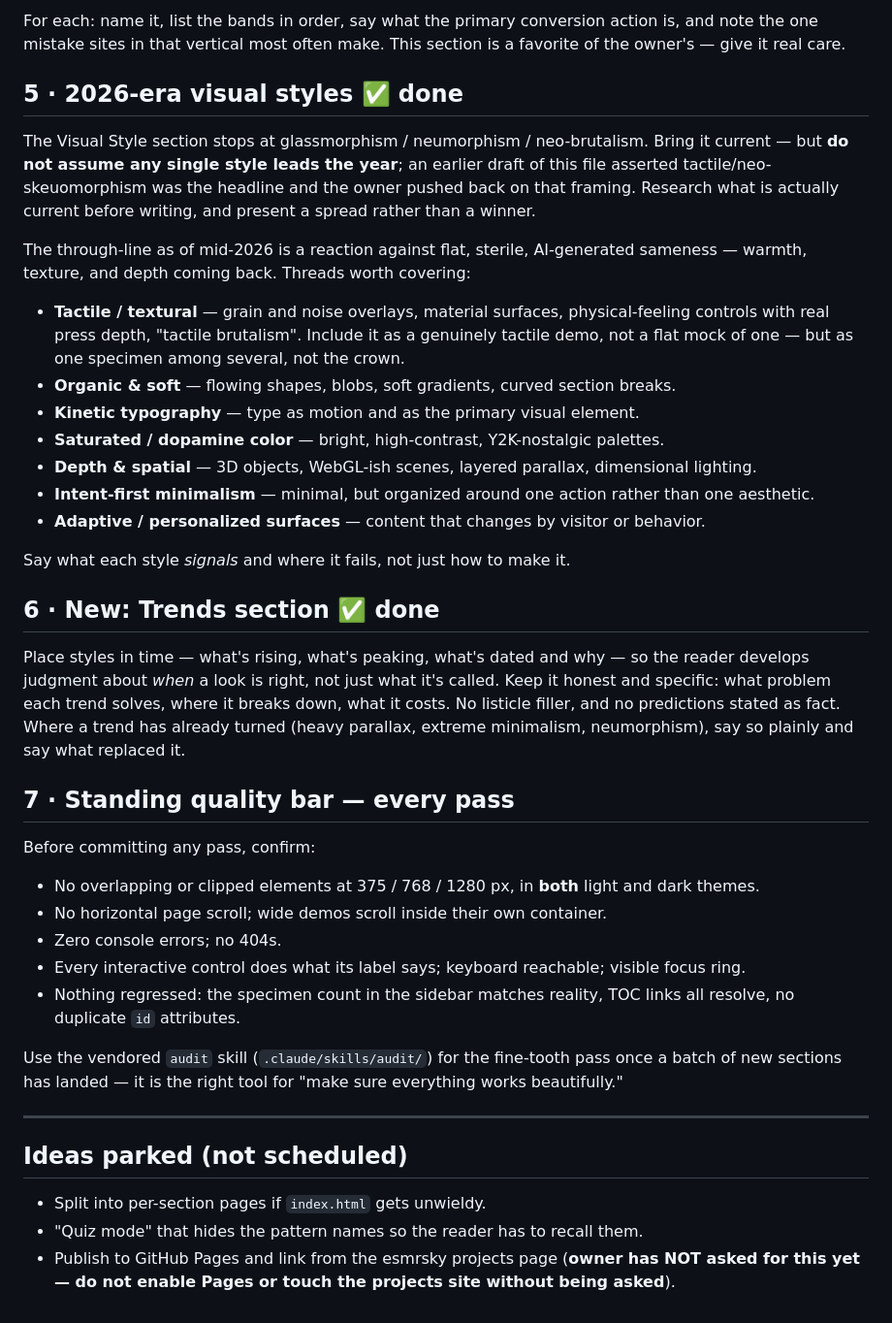
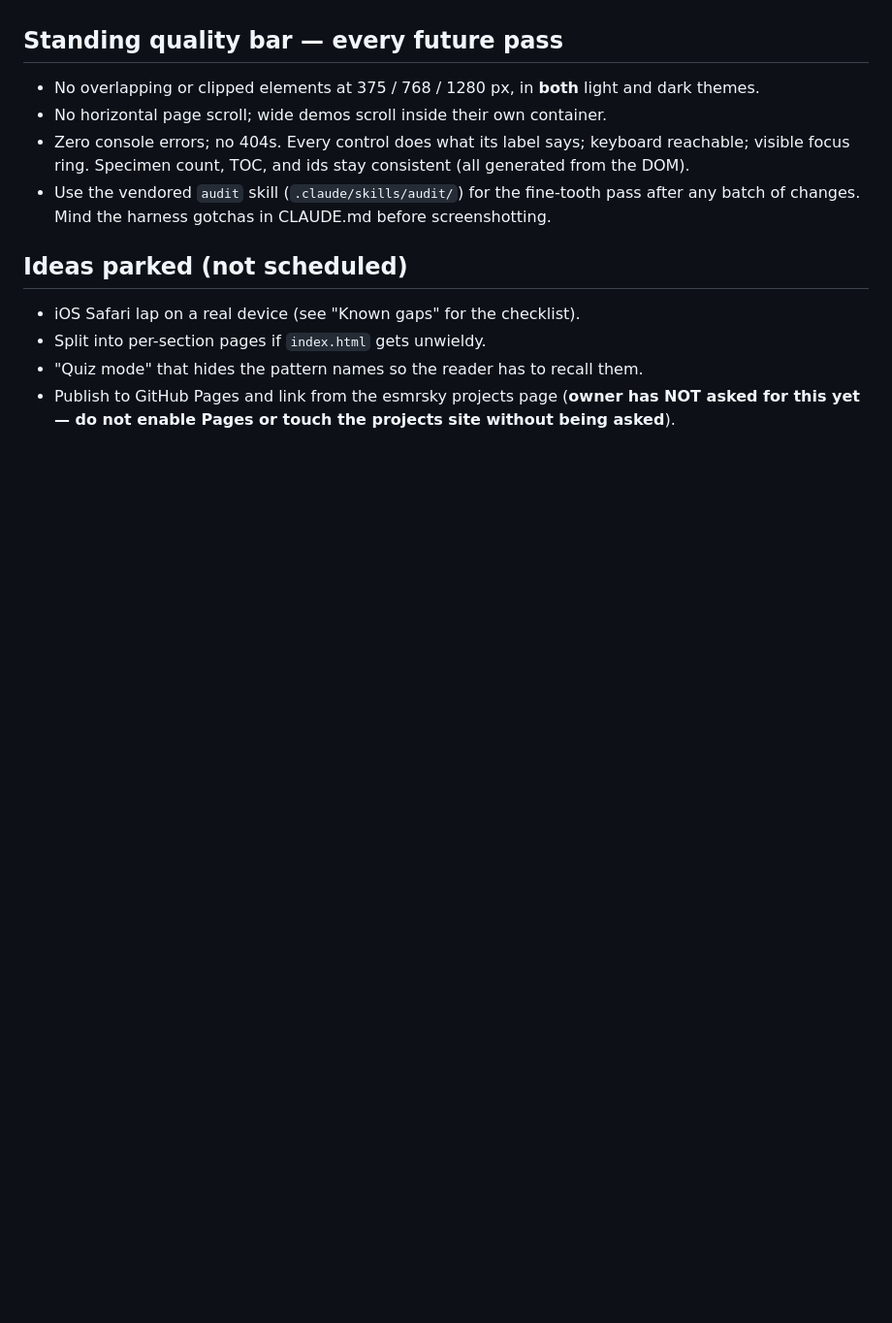
Before and after one commit to esmrsky/specimens, a Markdown page: ROADMAP.md, the part around one of its changes. Shown at 97% size. Rendered like a GitHub page; blank space fills up the shorter version.

```diff
--- a/ROADMAP.md
+++ b/ROADMAP.md
@@ -80,55 +47,15 @@ Archetypes worth covering (research what these actually look like now, don't wor
-For each: name it, list the bands in order, say what the primary conversion action is, and note the
-one mistake sites in that vertical most often make. This section is a favorite of the owner's — give
-it real care.
-
-## 5 · 2026-era visual styles  ✅ done
-
-The Visual Style section stops at glassmorphism / neumorphism / neo-brutalism. Bring it current —
-but **do not assume any single style leads the year**; an earlier draft of this file asserted
-tactile/neo-skeuomorphism was the headline and the owner pushed back on that framing. Research what
-is actually current before writing, and present a spread rather than a winner.
-
-The through-line as of mid-2026 is a reaction against flat, sterile, AI-generated sameness — warmth,
-texture, and depth coming back. Threads worth covering:
-
-- **Tactile / textural** — grain and noise overlays, material surfaces, physical-feeling controls
-  with real press depth, "tactile brutalism". Include it as a genuinely tactile demo, not a flat
-  mock of one — but as one specimen among several, not the crown.
-- **Organic & soft** — flowing shapes, blobs, soft gradients, curved section breaks.
-- **Kinetic typography** — type as motion and as the primary visual element.
-- **Saturated / dopamine color** — bright, high-contrast, Y2K-nostalgic palettes.
-- **Depth & spatial** — 3D objects, WebGL-ish scenes, layered parallax, dimensional lighting.
-- **Intent-first minimalism** — minimal, but organized around one action rather than one aesthetic.
-- **Adaptive / personalized surfaces** — content that changes by visitor or behavior.
-
-Say what each style *signals* and where it fails, not just how to make it.
-
-## 6 · New: Trends section  ✅ done
-
-Place styles in time — what's rising, what's peaking, what's dated and why — so the reader develops
-judgment about *when* a look is right, not just what it's called. Keep it honest and specific: what
-problem each trend solves, where it breaks down, what it costs. No listicle filler, and no
-predictions stated as fact. Where a trend has already turned (heavy parallax, extreme minimalism,
-neumorphism), say so plainly and say what replaced it.
-
-## 7 · Standing quality bar — every pass
-
-Before committing any pass, confirm:
+## Standing quality bar — every future pass
 
 - No overlapping or clipped elements at 375 / 768 / 1280 px, in **both** light and dark themes.
 - No horizontal page scroll; wide demos scroll inside their own container.
-- Zero console errors; no 404s.
-- Every interactive control does what its label says; keyboard reachable; visible focus ring.
-- Nothing regressed: the specimen count in the sidebar matches reality, TOC links all resolve,
-  no duplicate `id` attributes.
-
-Use the vendored `audit` skill (`.claude/skills/audit/`) for the fine-tooth pass once a batch of new
-sections has landed — it is the right tool for "make sure everything works beautifully."
-
----
+- Zero console errors; no 404s. Every control does what its label says; keyboard reachable;
+  visible focus ring. Specimen count, TOC, and ids stay consistent (all generated from the DOM).
+- Use the vendored `audit` skill (`.claude/skills/audit/`) for the fine-tooth pass after any batch
+  of changes. Mind the harness gotchas in CLAUDE.md before screenshotting.
 
 ## Ideas parked (not scheduled)
 
+- iOS Safari lap on a real device (see "Known gaps" for the checklist).
 - Split into per-section pages if `index.html` gets unwieldy.
 - "Quiz mode" that hides the pattern names so the reader has to recall them.
 - Publish to GitHub Pages and link from the esmrsky projects page (**owner has NOT asked for this
```
Also changed, not shown: other parts of ROADMAP.md (+39 -72 lines).
